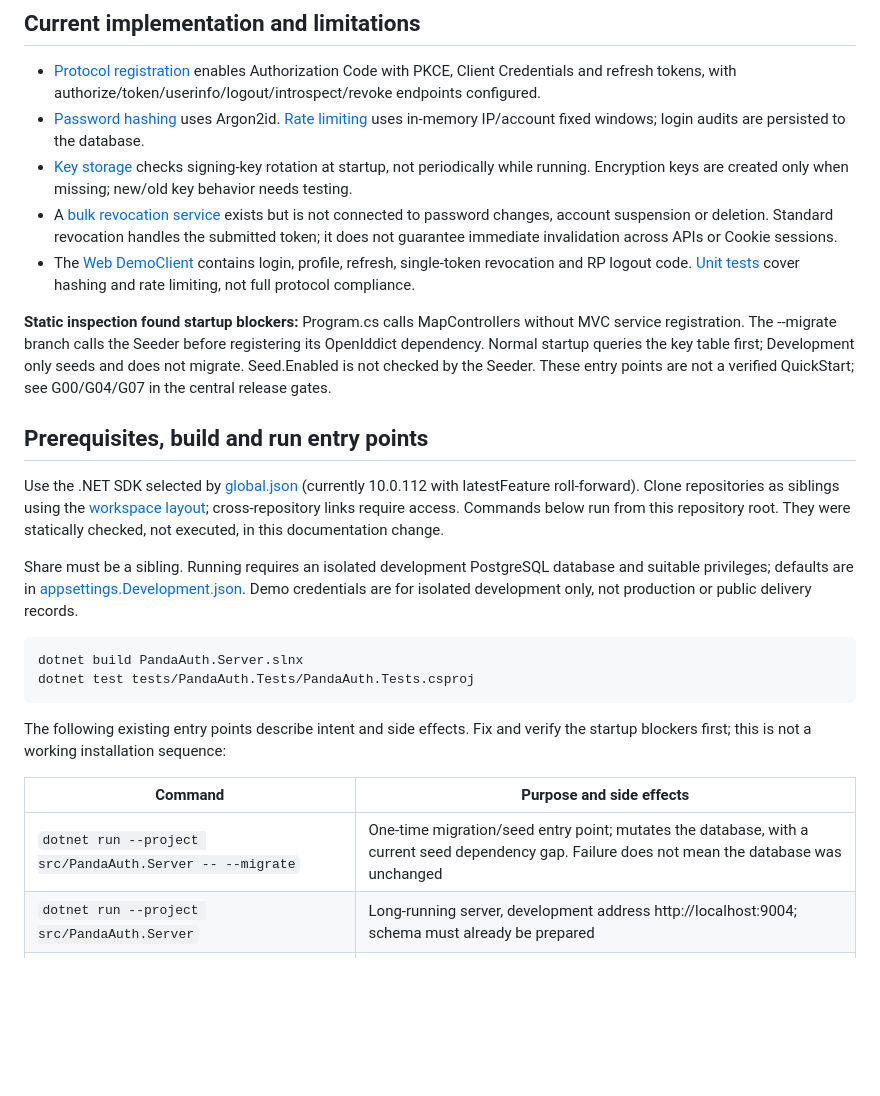
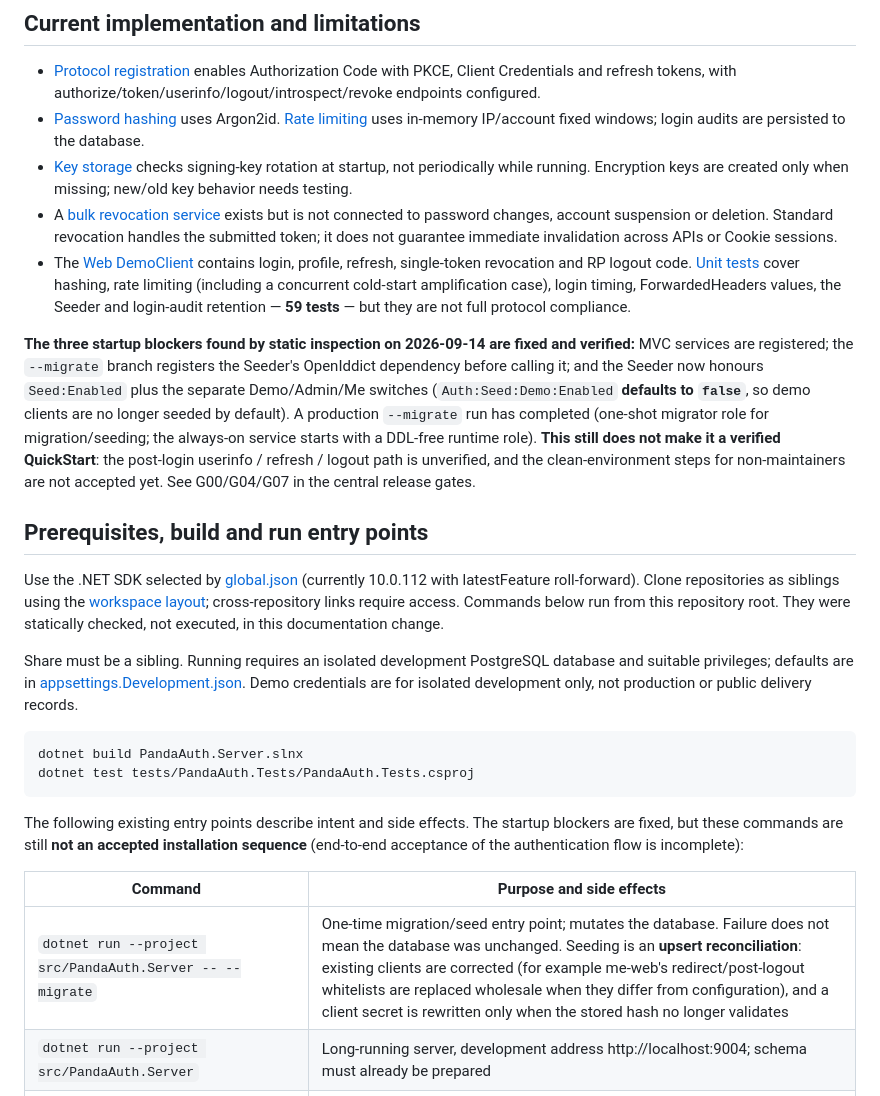
Before and after one commit to PandaLabs2026/panda-auth-server, a Markdown page: README.en.md, the part around the change. GitHub-like rendering; blank space fills up the shorter version.

````diff
--- a/README.en.md
+++ b/README.en.md
@@ -14,9 +14,9 @@ PandaAuth's IDP core uses ASP.NET Core Identity, EF Core/PostgreSQL and OpenIddi
 - [Password hashing](src/PandaAuth.Server/Infrastructure/Security/Argon2idPasswordHasher.cs) uses Argon2id. [Rate limiting](src/PandaAuth.Server/Infrastructure/Security/LoginRateLimiter.cs) uses in-memory IP/account fixed windows; login audits are persisted to the database.
 - [Key storage](src/PandaAuth.Server/Infrastructure/Security/SigningKeyStore.cs) checks signing-key rotation at startup, not periodically while running. Encryption keys are created only when missing; new/old key behavior needs testing.
 - A [bulk revocation service](src/PandaAuth.Server/Features/Tokens/TokenRevocationService.cs) exists but is not connected to password changes, account suspension or deletion. Standard revocation handles the submitted token; it does not guarantee immediate invalidation across APIs or Cookie sessions.
-- The [Web DemoClient](samples/PandaAuth.DemoClient) contains login, profile, refresh, single-token revocation and RP logout code. [Unit tests](tests/PandaAuth.Tests) cover hashing and rate limiting, not full protocol compliance.
+- The [Web DemoClient](samples/PandaAuth.DemoClient) contains login, profile, refresh, single-token revocation and RP logout code. [Unit tests](tests/PandaAuth.Tests) cover hashing, rate limiting (including a concurrent cold-start amplification case), login timing, ForwardedHeaders values, the Seeder and login-audit retention — **59 tests** — but they are not full protocol compliance.
 
-**Static inspection found startup blockers:** Program.cs calls MapControllers without MVC service registration. The --migrate branch calls the Seeder before registering its OpenIddict dependency. Normal startup queries the key table first; Development only seeds and does not migrate. Seed.Enabled is not checked by the Seeder. These entry points are not a verified QuickStart; see G00/G04/G07 in the central release gates.
+**The three startup blockers found by static inspection on 2026-09-14 are fixed and verified:** MVC services are registered; the `--migrate` branch registers the Seeder's OpenIddict dependency before calling it; and the Seeder now honours `Seed:Enabled` plus the separate Demo/Admin/Me switches (`Auth:Seed:Demo:Enabled` **defaults to `false`**, so demo clients are no longer seeded by default). A production `--migrate` run has completed (one-shot migrator role for migration/seeding; the always-on service starts with a DDL-free runtime role). **This still does not make it a verified QuickStart**: the post-login userinfo / refresh / logout path is unverified, and the clean-environment steps for non-maintainers are not accepted yet. See G00/G04/G07 in the central release gates.
 
 ## Prerequisites, build and run entry points
 
@@ -29,11 +29,11 @@ dotnet build PandaAuth.Server.slnx
 dotnet test tests/PandaAuth.Tests/PandaAuth.Tests.csproj
 ```
 
-The following existing entry points describe intent and side effects. Fix and verify the startup blockers first; this is not a working installation sequence:
+The following existing entry points describe intent and side effects. The startup blockers are fixed, but these commands are still **not an accepted installation sequence** (end-to-end acceptance of the authentication flow is incomplete):
 
 | Command | Purpose and side effects |
 | --- | --- |
-| `dotnet run --project src/PandaAuth.Server -- --migrate` | One-time migration/seed entry point; mutates the database, with a current seed dependency gap. Failure does not mean the database was unchanged |
+| `dotnet run --project src/PandaAuth.Server -- --migrate` | One-time migration/seed entry point; mutates the database. Failure does not mean the database was unchanged. Seeding is an **upsert reconciliation**: existing clients are corrected (for example me-web's redirect/post-logout whitelists are replaced wholesale when they differ from configuration), and a client secret is rewritten only when the stored hash no longer validates |
 | `dotnet run --project src/PandaAuth.Server` | Long-running server, development address http://localhost:9004; schema must already be prepared |
 | `dotnet run --project samples/PandaAuth.DemoClient` | Web sample at http://localhost:5201; requires a working IDP, normally run in another terminal |
 
````
Also changed, not shown: README.md (+4 -4 lines).
